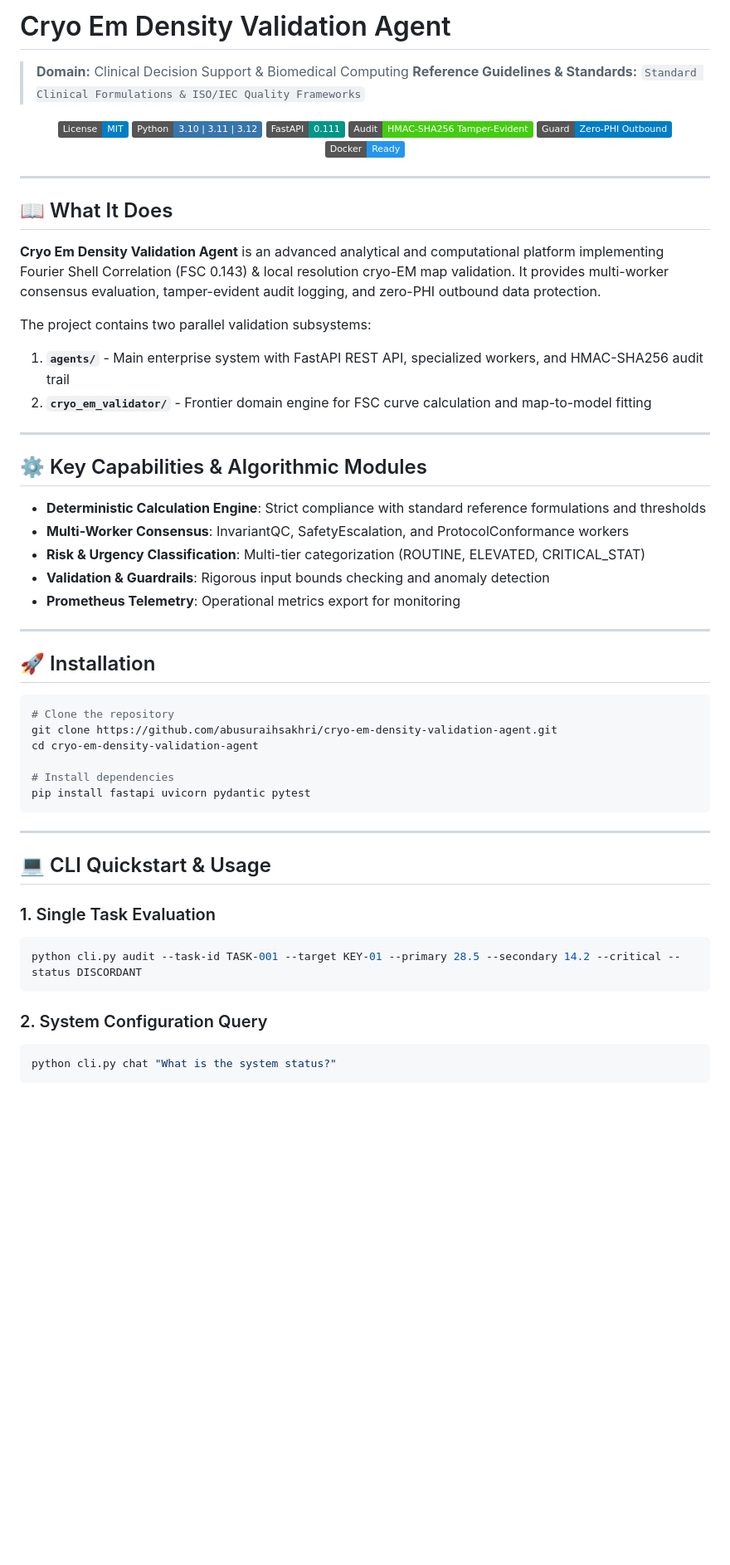
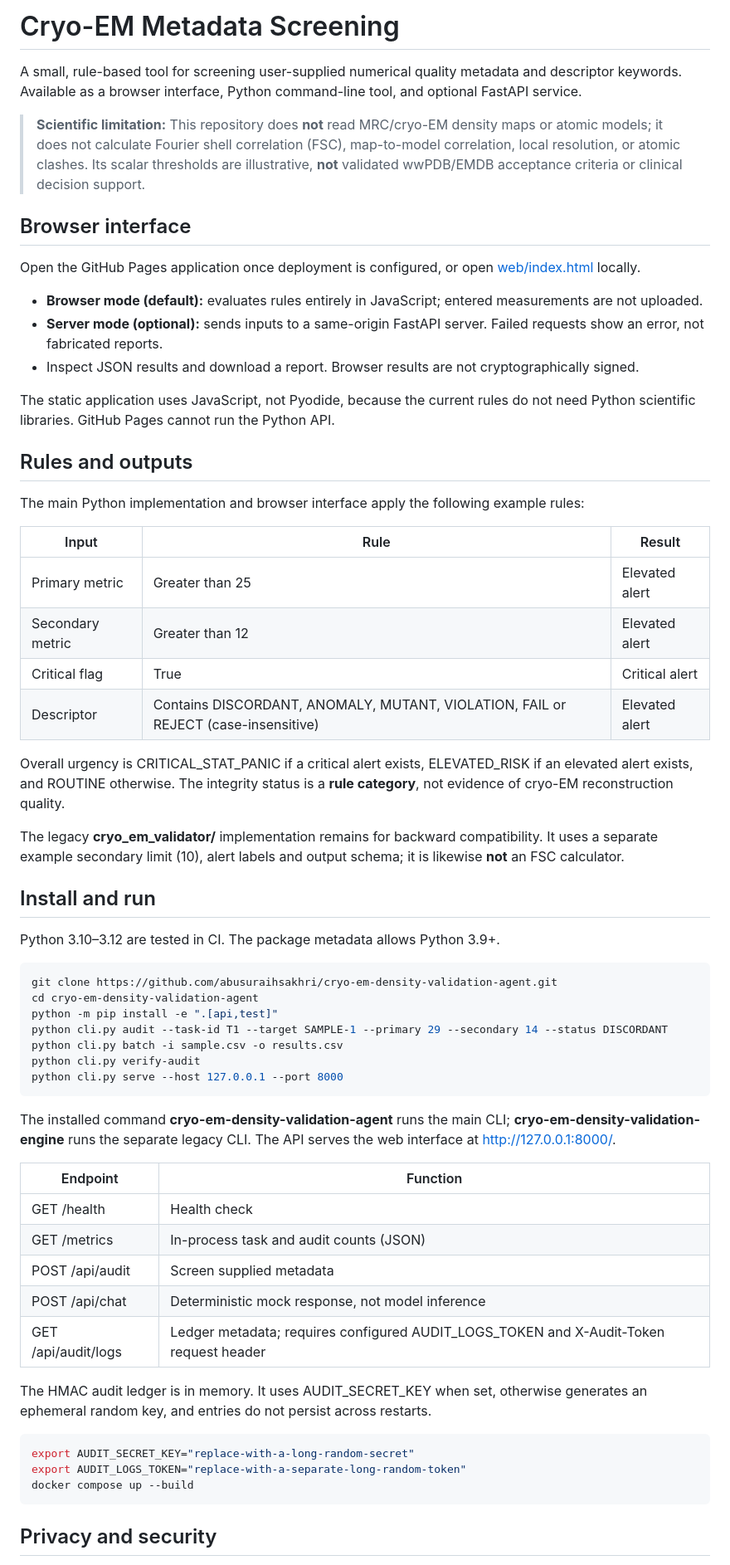
Before and after one commit to abusuraihsakhri/cryo-em-density-validation-agent, a Markdown page: README.md, the part around one of its changes. Shown at 83% size. Rendered like a GitHub page; badges without logos; blank space fills up the shorter version.

Commit message:
Align README with working rules, scientific limits, security and browser mode

````diff
--- a/README.md
+++ b/README.md
@@ -1,64 +1,65 @@
-# Cryo Em Density Validation Agent
+# Cryo-EM Metadata Screening
 
-> **Domain:** Clinical Decision Support & Biomedical Computing
-> **Reference Guidelines & Standards:** `Standard Clinical Formulations & ISO/IEC Quality Frameworks`
+A small, rule-based tool for screening user-supplied numerical quality metadata and descriptor keywords. Available as a browser interface, Python command-line tool, and optional FastAPI service.
 
-<div align="center">
+> **Scientific limitation:** This repository does **not** read MRC/cryo-EM density maps or atomic models; it does not calculate Fourier shell correlation (FSC), map-to-model correlation, local resolution, or atomic clashes. Its scalar thresholds are illustrative, **not** validated wwPDB/EMDB acceptance criteria or clinical decision support.
 
-[![License: MIT](https://img.shields.io/badge/License-MIT-blue.svg)](LICENSE)
-![Python](https://img.shields.io/badge/Python-3.10%20%7C%203.11%20%7C%203.12-3776AB.svg?logo=python&logoColor=white)
-![FastAPI](https://img.shields.io/badge/FastAPI-0.111-009688.svg?logo=fastapi&logoColor=white)
-![Audit Trail](https://img.shields.io/badge/Audit-HMAC--SHA256_Tamper--Evident-brightgreen.svg)
-![Zero-PHI Guard](https://img.shields.io/badge/Guard-Zero--PHI_Outbound-blue.svg)
-![Docker](https://img.shields.io/badge/Docker-Ready-2496ED.svg?logo=docker&logoColor=white)
+## Browser interface
 
-</div>
+Open the GitHub Pages application once deployment is configured, or open [web/index.html](web/index.html) locally.
 
----
+- **Browser mode (default):** evaluates rules entirely in JavaScript; entered measurements are not uploaded.
+- **Server mode (optional):** sends inputs to a same-origin FastAPI server. Failed requests show an error, not fabricated reports.
+- Inspect JSON results and download a report. Browser results are not cryptographically signed.
 
-## 📖 What It Does
+The static application uses JavaScript, not Pyodide, because the current rules do not need Python scientific libraries. GitHub Pages cannot run the Python API.
 
-**Cryo Em Density Validation Agent** is an advanced analytical and computational platform implementing Fourier Shell Correlation (FSC 0.143) & local resolution cryo-EM map validation. It provides multi-worker consensus evaluation, tamper-evident audit logging, and zero-PHI outbound data protection.
+## Rules and outputs
 
-The project contains two parallel validation subsystems:
+The main Python implementation and browser interface apply the following example rules:
 
-1. **`agents/`** - Main enterprise system with FastAPI REST API, specialized workers, and HMAC-SHA256 audit trail
-2. **`cryo_em_validator/`** - Frontier domain engine for FSC curve calculation and map-to-model fitting
+| Input | Rule | Result |
+| --- | --- | --- |
+| Primary metric | Greater than 25 | Elevated alert |
+| Secondary metric | Greater than 12 | Elevated alert |
+| Critical flag | True | Critical alert |
+| Descriptor | Contains DISCORDANT, ANOMALY, MUTANT, VIOLATION, FAIL or REJECT (case-insensitive) | Elevated alert |
 
----
+Overall urgency is CRITICAL_STAT_PANIC if a critical alert exists, ELEVATED_RISK if an elevated alert exists, and ROUTINE otherwise. The integrity status is a **rule category**, not evidence of cryo-EM reconstruction quality.
 
-## ⚙️ Key Capabilities & Algorithmic Modules
+The legacy **cryo_em_validator/** implementation remains for backward compatibility. It uses a separate example secondary limit (10), alert labels and output schema; it is likewise **not** an FSC calculator.
 
-- **Deterministic Calculation Engine**: Strict compliance with standard reference formulations and thresholds
-- **Multi-Worker Consensus**: InvariantQC, SafetyEscalation, and ProtocolConformance workers
-- **Risk & Urgency Classification**: Multi-tier categorization (ROUTINE, ELEVATED, CRITICAL_STAT)
-- **Validation & Guardrails**: Rigorous input bounds checking and anomaly detection
-- **Prometheus Telemetry**: Operational metrics export for monitoring
+## Install and run
 
----
+Python 3.10–3.12 are tested in CI. The package metadata allows Python 3.9+.
 
-## 🚀 Installation
-
-```bash
-# Clone the repository
+~~~bash
 git clone https://github.com/abusuraihsakhri/cryo-em-density-validation-agent.git
 cd cryo-em-density-validation-agent
+python -m pip install -e ".[api,test]"
+python cli.py audit --task-id T1 --target SAMPLE-1 --primary 29 --secondary 14 --status DISCORDANT
+python cli.py batch -i sample.csv -o results.csv
+python cli.py verify-audit
+python cli.py serve --host 127.0.0.1 --port 8000
+~~~
 
-# Install dependencies
-pip install fastapi uvicorn pydantic pytest
-```
+The installed command **cryo-em-density-validation-agent** runs the main CLI; **cryo-em-density-validation-engine** runs the separate legacy CLI. The API serves the web interface at http://127.0.0.1:8000/.
 
----
+| Endpoint | Function |
+| --- | --- |
+| GET /health | Health check |
+| GET /metrics | In-process task and audit counts (JSON) |
+| POST /api/audit | Screen supplied metadata |
+| POST /api/chat | Deterministic mock response, not model inference |
+| GET /api/audit/logs | Ledger metadata; requires configured AUDIT_LOGS_TOKEN and X-Audit-Token request header |
 
-## 💻 CLI Quickstart & Usage
+The HMAC audit ledger is in memory. It uses AUDIT_SECRET_KEY when set, otherwise generates an ephemeral random key, and entries do not persist across restarts.
 
-### 1. Single Task Evaluation
-```bash
-python cli.py audit --task-id TASK-001 --target KEY-01 --primary 28.5 --secondary 14.2 --critical --status DISCORDANT
-```
+~~~bash
+export AUDIT_SECRET_KEY="replace-with-a-long-random-secret"
+export AUDIT_LOGS_TOKEN="replace-with-a-separate-long-random-token"
+docker compose up --build
+~~~
 
-### 2. System Configuration Query
-```bash
-python cli.py chat "What is the system status?"
-```
+## Privacy and security
 
````
Also changed, not shown: other parts of README.md (+15 -122 lines).
